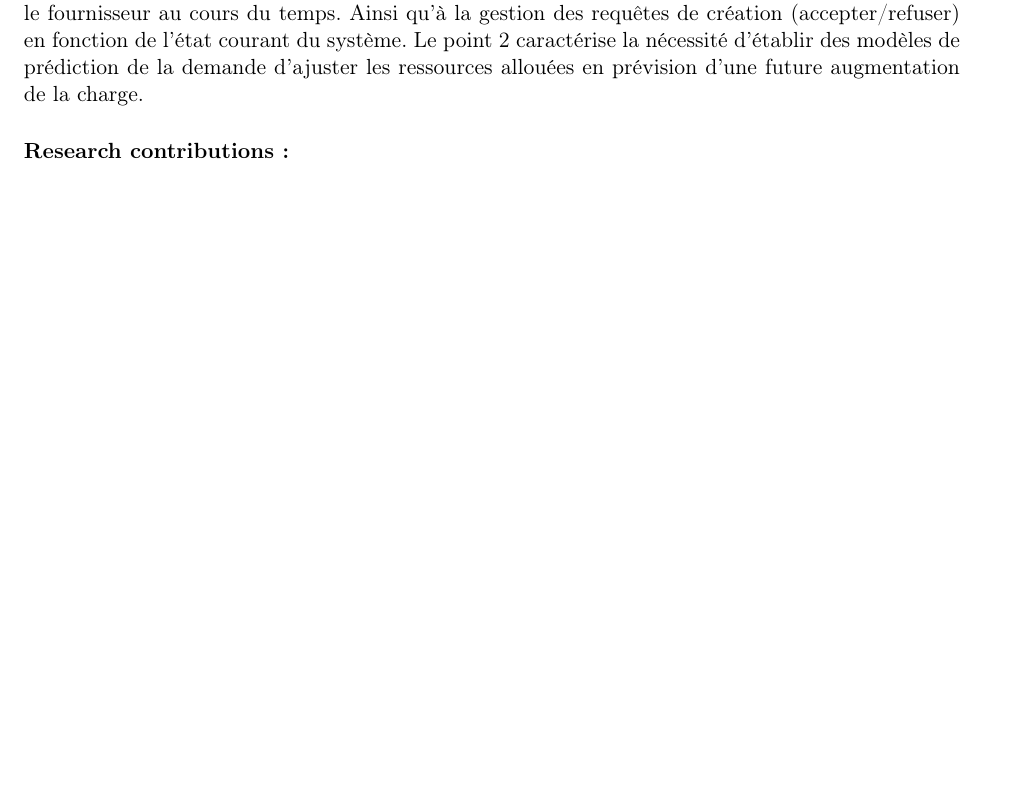
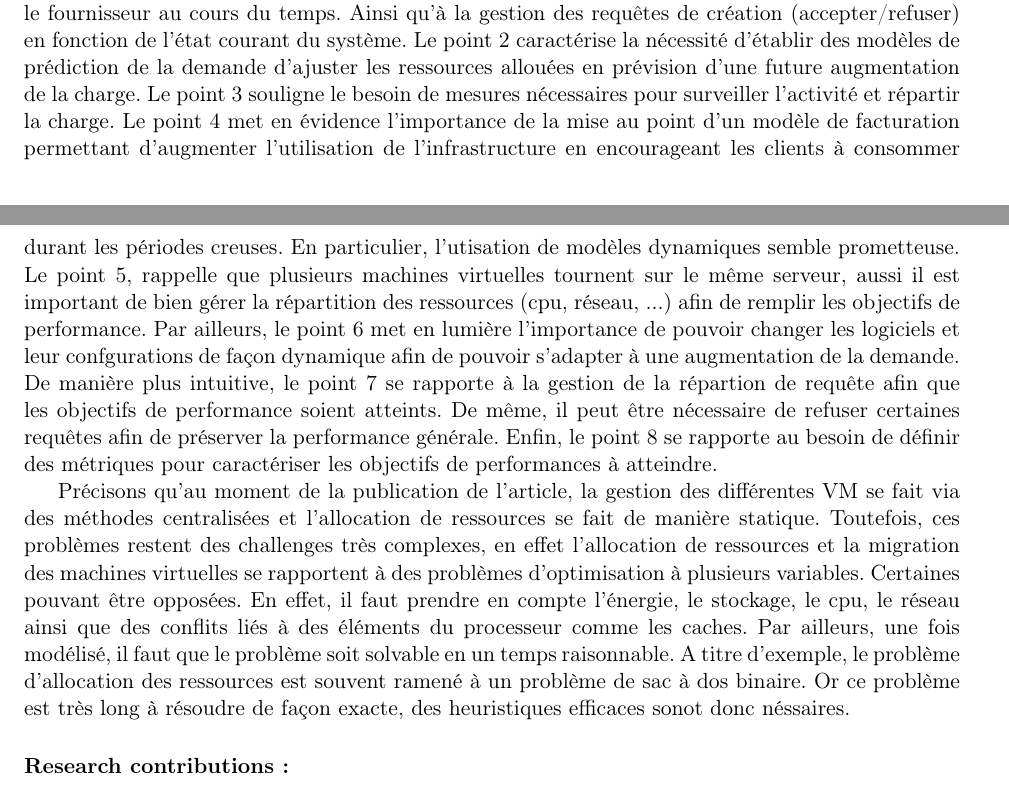
Before and after one commit to phtroa/LOG8415_lab, a LaTeX document (Lecture1/ReadingNote_Troclet_Philippe.tex): part of page 2 of 3 before the commit and two parts of pages 2 and 3 of 3 after it, the two joined at a grey line, cut so that both start at the same text, the shorter picture padded with empty space. Compiled offline with pdfLaTeX.

Commit message:
On progresse

```diff
--- a/Lecture1/ReadingNote_Troclet_Philippe.tex
+++ b/Lecture1/ReadingNote_Troclet_Philippe.tex
@@ -81,7 +81,22 @@ sur l'utilisation, il est important de pouvoir estimer les ressources consommée
 
 Le point \ref{global scheduling} réfère à la création ainsi qu'au déplacement des machines virtuelles de l'utilisateur par le fournisseur au cours du temps.
 Ainsi qu'à la gestion des requêtes de création (accepter/refuser) en fonction de l'état courant du système. Le point \ref{resource demand} caractérise la
-nécessité d'établir des modèles de prédiction de la demande d'ajuster les ressources allouées en prévision d'une future augmentation de la charge.
+nécessité d'établir des modèles de prédiction de la demande d'ajuster les ressources allouées en prévision d'une future augmentation de la charge. Le point
+\ref{resource utilization} souligne le besoin de mesures nécessaires pour surveiller l'activité et répartir la charge. Le point \ref{resource pricing} met en évidence
+l'importance de la mise au point d'un modèle de facturation permettant d'augmenter l'utilisation de l'infrastructure en encourageant les clients à consommer durant les
+périodes creuses. En particulier, l'utisation de modèles dynamiques semble prometteuse. Le point \ref{local scheduling}, rappelle que plusieurs machines virtuelles
+tournent sur le même serveur, aussi il est important de bien gérer la répartition des ressources (cpu, réseau, ...) afin de remplir les objectifs de performance. Par
+ailleurs, le point \ref{application scaling} met en lumière l'importance de pouvoir changer les logiciels et leur confgurations de façon dynamique afin de pouvoir s'adapter
+à une augmentation de la demande. De manière plus intuitive, le point \ref{workload management} se rapporte à la gestion de la répartion de requête afin que les objectifs
+de performance soient atteints. De même, il peut être nécessaire de refuser certaines requêtes afin de préserver la performance générale. Enfin, le point
+\ref{cloud management} se rapporte au besoin de définir des métriques pour caractériser les objectifs de performances à atteindre.
+
+Précisons qu'au moment de la publication de l'article, la gestion des différentes VM se fait via des méthodes centralisées et l'allocation de ressources se fait de
+manière statique. Toutefois, ces problèmes restent des challenges très complexes, en effet l'allocation de ressources et la migration des machines virtuelles se rapportent
+à des problèmes d'optimisation à plusieurs variables. Certaines pouvant être opposées. En effet, il faut prendre en compte l'énergie, le stockage, le cpu, le réseau
+ainsi que des conflits liés à des éléments du processeur comme les caches. Par ailleurs, une fois modélisé, il faut que le problème soit solvable en un temps raisonnable.
+A titre d'exemple, le problème d'allocation des ressources est souvent ramené à un problème de sac à dos binaire. Or ce problème est très long à résoudre de façon exacte,
+des heuristiques efficaces sonot donc néssaires.
 
 
 
```
